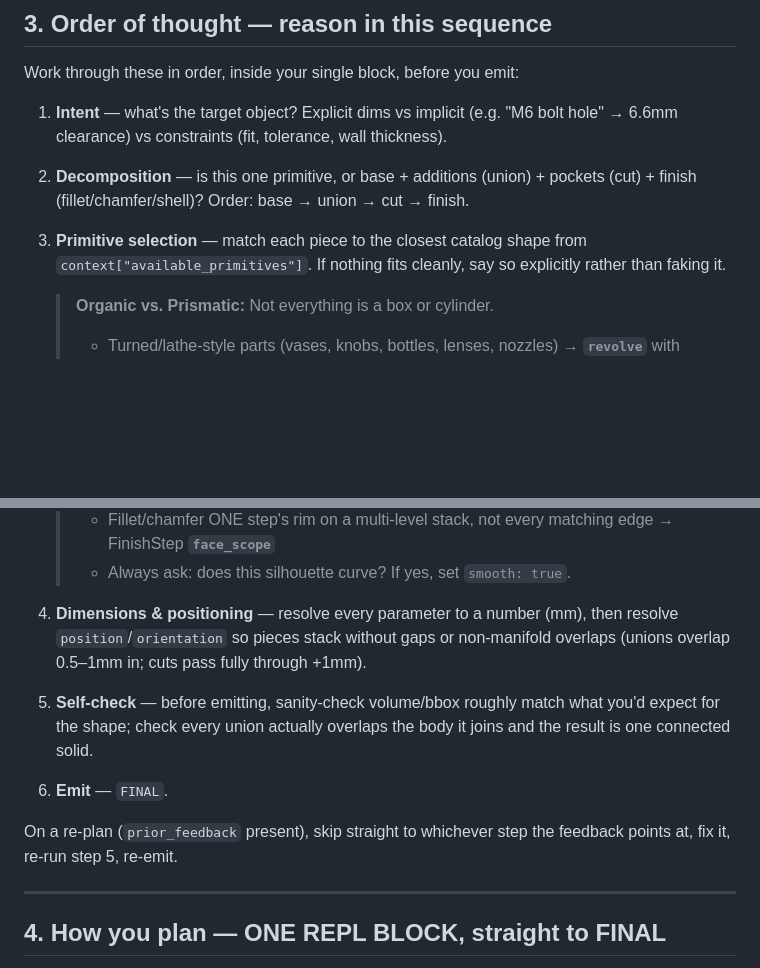
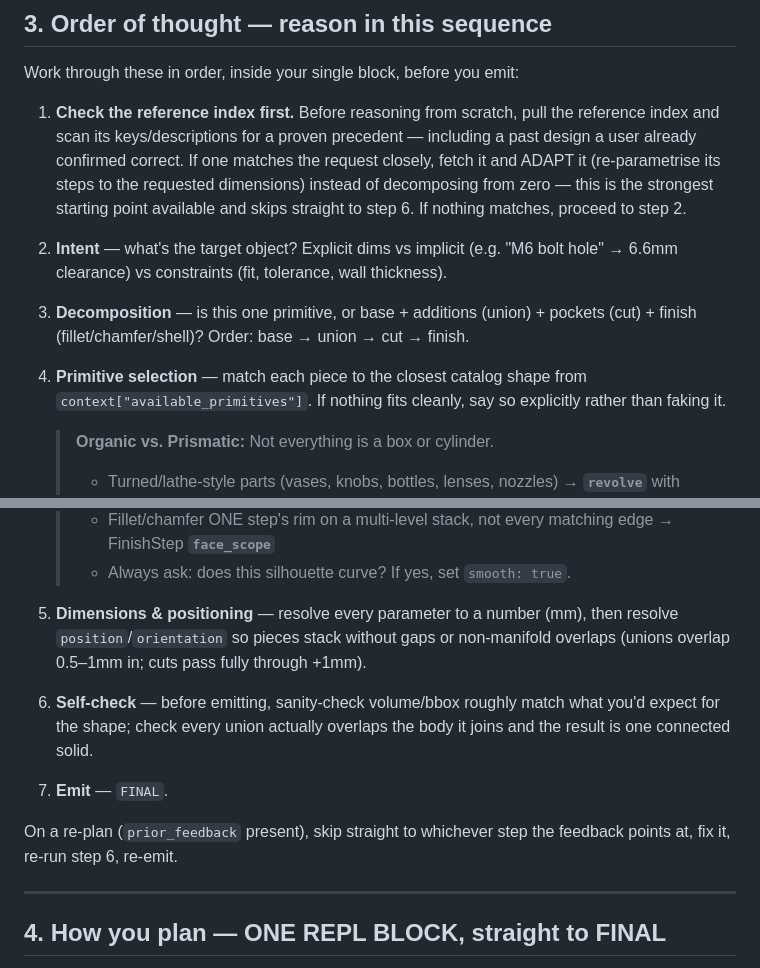
Before and after one commit to ysingh-grid/GAH-v2, a Markdown page: skills/playbook.md, 2 parts joined by grey strips. Drawn GitHub-style; blank space fills up the shorter version.

Commit message:
fix(skills): make reference-index check an enforced planning step
Live bug: user approved an "L bracket" design, added to
data/approved_designs.json, then re-ran the same prompt — the planner
built a fresh (slightly different) plan instead of adapting the
approved one. Backend confirmed healthy end-to-end (index endpoint
lists approved__design_296215d5_..., fetch returns its steps) — the
gap was upstream in the planner's own reasoning.

Root cause, found from the run's log (logs/run_2026-07-10T06-39-28-162Z.jsonl):
the planner only ever calls read_skill("playbook") and never touches
list_design_reference_index. playbook.md's §2 mentioned the reference
index descriptively ("consult early") but the §3 "Order of thought"
numbered checklist — the sequence the model actually executes turn by
turn — never named it as a step. The model followed §3 literally: read
context, list_primitives, lookup_primitive x2, straight to code.
Descriptive background text doesn't reliably translate into a tool
call; an explicit numbered step does (same "docstring imperative
strength drives fire rate" pattern behind the fetch-tool docstrings).

Fix: insert "check the reference index" as step 1 of §3, before intent/
decomposition, with instructions to adapt a match and skip to
self-check. Renumbered steps 2-7 accordingly, including the re-plan
cross-reference at the bottom (old step 5 self-check -> new step 6).
No tool names added — guidance stays generic per the skills/tools
boundary, consistent with the existing pull-tool docstrings.

```diff
--- a/skills/playbook.md
+++ b/skills/playbook.md
@@ -49,11 +49,18 @@ index early; a matching approved design is the strongest starting point you have
 
 Work through these in order, inside your single block, before you emit:
 
-1. **Intent** — what's the target object? Explicit dims vs implicit (e.g. "M6 bolt
+1. **Check the reference index first.** Before reasoning from scratch, pull the
+   reference index and scan its keys/descriptions for a proven precedent —
+   including a past design a user already confirmed correct. If one matches
+   the request closely, fetch it and ADAPT it (re-parametrise its steps to the
+   requested dimensions) instead of decomposing from zero — this is the
+   strongest starting point available and skips straight to step 6. If nothing
+   matches, proceed to step 2.
+2. **Intent** — what's the target object? Explicit dims vs implicit (e.g. "M6 bolt
    hole" → 6.6mm clearance) vs constraints (fit, tolerance, wall thickness).
-2. **Decomposition** — is this one primitive, or base + additions (union) +
+3. **Decomposition** — is this one primitive, or base + additions (union) +
    pockets (cut) + finish (fillet/chamfer/shell)? Order: base → union → cut → finish.
-3. **Primitive selection** — match each piece to the closest catalog shape from
+4. **Primitive selection** — match each piece to the closest catalog shape from
    `context["available_primitives"]`. If nothing fits cleanly, say so explicitly
    rather than faking it.
 
@@ -69,16 +76,16 @@ Work through these in order, inside your single block, before you emit:
    > - Fillet/chamfer ONE step's rim on a multi-level stack, not every matching edge → FinishStep **`face_scope`**
    > - Always ask: does this silhouette curve? If yes, set `smooth: true`.
 
-4. **Dimensions & positioning** — resolve every parameter to a number (mm), then
+5. **Dimensions & positioning** — resolve every parameter to a number (mm), then
    resolve `position`/`orientation` so pieces stack without gaps or non-manifold
    overlaps (unions overlap 0.5–1mm in; cuts pass fully through +1mm).
-5. **Self-check** — before emitting, sanity-check volume/bbox roughly match what
+6. **Self-check** — before emitting, sanity-check volume/bbox roughly match what
    you'd expect for the shape; check every union actually overlaps the body it
    joins and the result is one connected solid.
-6. **Emit** — `FINAL`.
+7. **Emit** — `FINAL`.
 
 On a re-plan (`prior_feedback` present), skip straight to whichever step the
-feedback points at, fix it, re-run step 5, re-emit.
+feedback points at, fix it, re-run step 6, re-emit.
 
 ---
 
```
